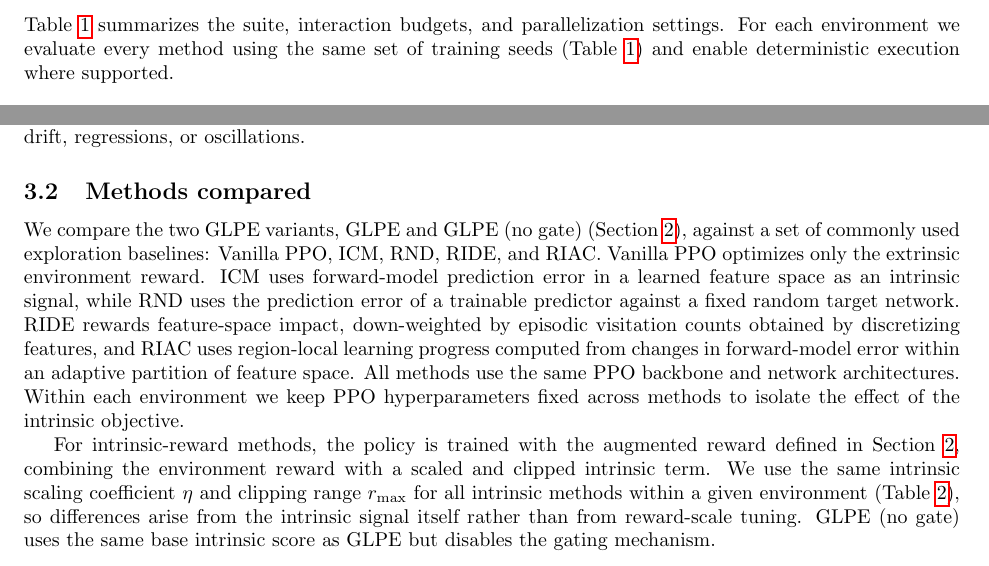
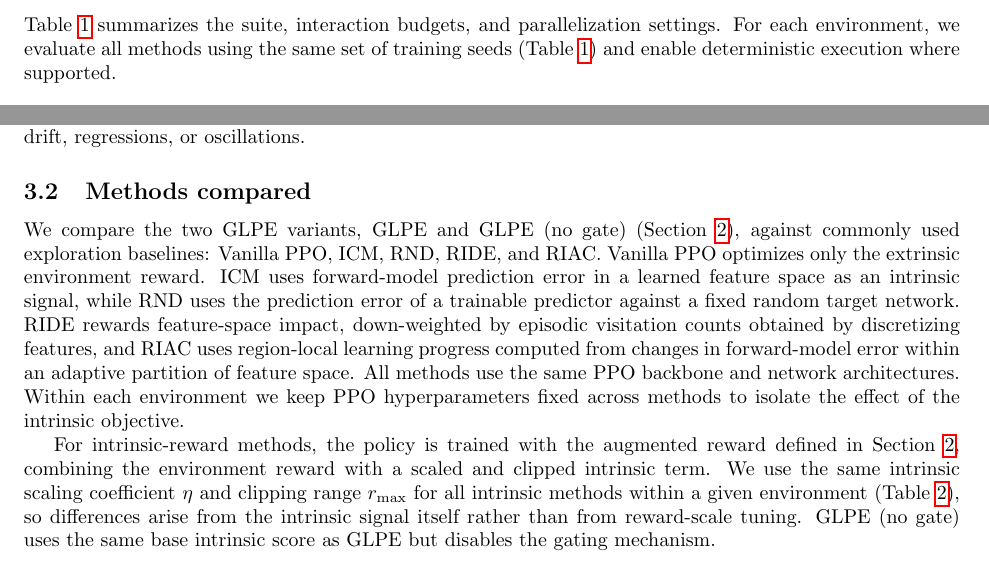
Before and after one commit to mikaelvincent/gated-learning-progress-exploration, a LaTeX paper (paper/targets/arxiv.tex, which reads paper/sections/03_experimental_setup.tex): two parts of page 6 of 14, joined at a grey line, cut so that both start at the same text. Compiled offline with pdfLaTeX.

Commit message:
Polish experimental setup prose
* Standardize phrasing and improve sentence flow.
* Strengthen parallel structure without altering protocol details.

```diff
--- a/paper/sections/03_experimental_setup.tex
+++ b/paper/sections/03_experimental_setup.tex
@@ -13,7 +13,7 @@ We set $(B,T)$ so that the nominal on-policy batch size per PPO update is
 transitions, varying $(B,T)$ only to accommodate environment throughput and episode structure.
 To match the total step budget exactly, the final update may use a smaller batch when fewer than $N$ steps remain.
 Table~\ref{tab:env_suite} summarizes the suite, interaction budgets, and parallelization settings.
-For each environment we evaluate every method using the same set of training seeds (Table~\ref{tab:env_suite}) and enable deterministic execution where supported.
+For each environment, we evaluate all methods using the same set of training seeds (Table~\ref{tab:env_suite}) and enable deterministic execution where supported.
 
 \input{tables/env_suite}
 
@@ -24,7 +24,7 @@ This provides sufficient budget to assess long-horizon stability of exploration
 \subsection{Methods compared}
 \label{sec:experimental_setup:methods}
 
-We compare the two GLPE variants, GLPE and GLPE (no gate) (Section~\ref{sec:method}), against a set of commonly used exploration baselines: Vanilla PPO, ICM, RND, RIDE, and RIAC.
+We compare the two GLPE variants, GLPE and GLPE (no gate) (Section~\ref{sec:method}), against commonly used exploration baselines: Vanilla PPO, ICM, RND, RIDE, and RIAC.
 Vanilla PPO optimizes only the extrinsic environment reward.
 ICM uses forward-model prediction error in a learned feature space as an intrinsic signal, while RND uses the prediction error of a trainable predictor against a fixed random target network.
 RIDE rewards feature-space impact, down-weighted by episodic visitation counts obtained by discretizing features, and RIAC uses region-local learning progress computed from changes in forward-model error within an adaptive partition of feature space.
```
Also changed, not shown: paper/sections/03_experimental_setup.tex (4 more changed lines).
